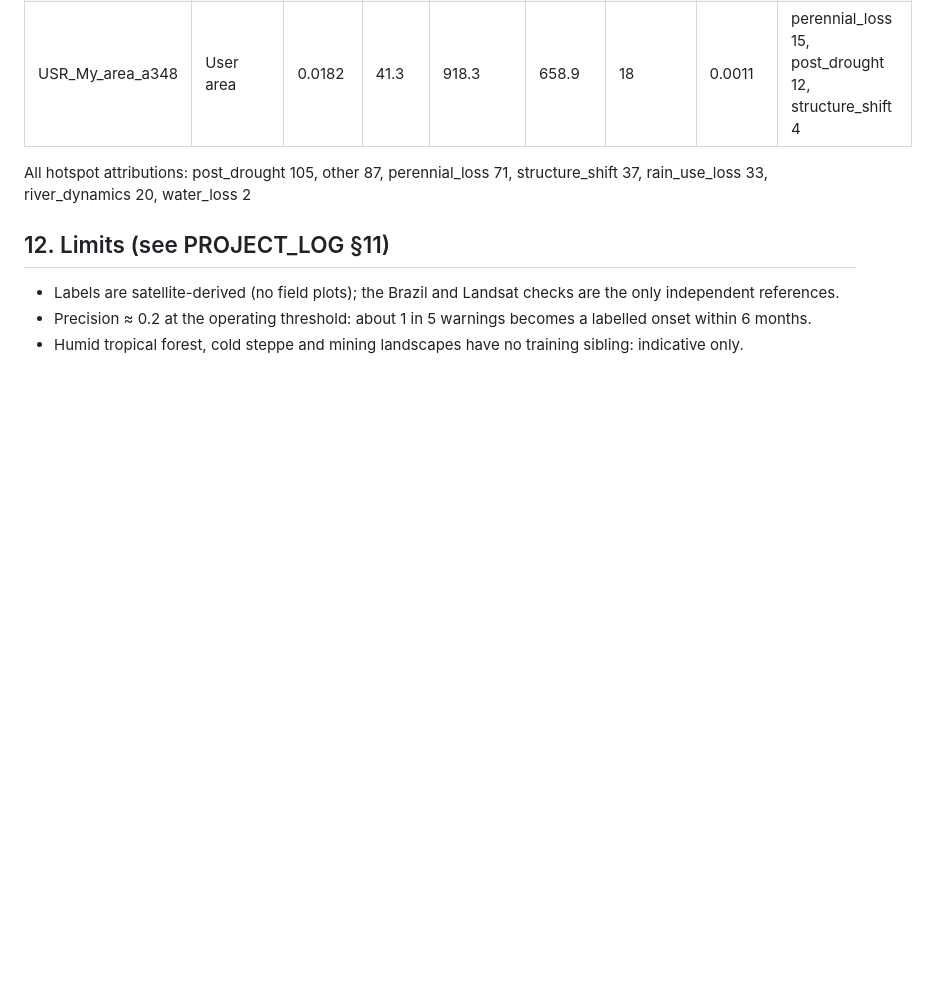
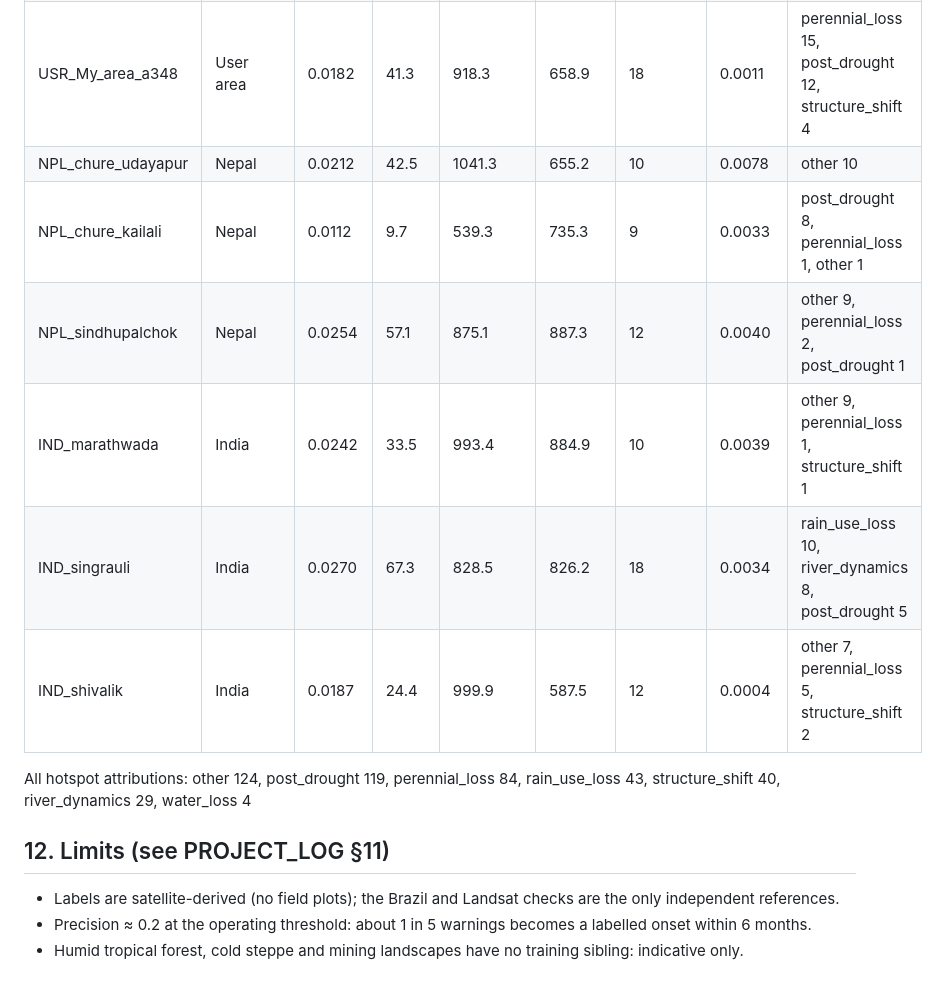
Before and after one commit to sakrit204-byte/land_degradation_detection_using_ml, a Markdown page: docs/ACCURACY_REPORT.md, the part around the change. Drawn GitHub-style; blank space fills up the shorter version.

Commit message:
Risk maps for the six independent test sites; report section 11 updated

```diff
--- a/docs/ACCURACY_REPORT.md
+++ b/docs/ACCURACY_REPORT.md
@@ -323,8 +323,14 @@ Latest month 2026-09. High = risk above the calibrated threshold; abstain = conf
 | USR_My_area_8b6b | User area | 0.0292 | 60.2 | 1113.8 | 626.4 | 15 | 0.0016 | post_drought 10, perennial_loss 5, river_dynamics 3 |
 | USR_hilly_test_861e | User area | 0.0424 | 122.2 | 966.5 | 807.3 | 12 | 0.0006 | post_drought 10, perennial_loss 2, structure_shift 1 |
 | USR_My_area_a348 | User area | 0.0182 | 41.3 | 918.3 | 658.9 | 18 | 0.0011 | perennial_loss 15, post_drought 12, structure_shift 4 |
+| NPL_chure_udayapur | Nepal | 0.0212 | 42.5 | 1041.3 | 655.2 | 10 | 0.0078 | other 10 |
+| NPL_chure_kailali | Nepal | 0.0112 | 9.7 | 539.3 | 735.3 | 9 | 0.0033 | post_drought 8, perennial_loss 1, other 1 |
+| NPL_sindhupalchok | Nepal | 0.0254 | 57.1 | 875.1 | 887.3 | 12 | 0.0040 | other 9, perennial_loss 2, post_drought 1 |
+| IND_marathwada | India | 0.0242 | 33.5 | 993.4 | 884.9 | 10 | 0.0039 | other 9, perennial_loss 1, structure_shift 1 |
+| IND_singrauli | India | 0.0270 | 67.3 | 828.5 | 826.2 | 18 | 0.0034 | rain_use_loss 10, river_dynamics 8, post_drought 5 |
+| IND_shivalik | India | 0.0187 | 24.4 | 999.9 | 587.5 | 12 | 0.0004 | other 7, perennial_loss 5, structure_shift 2 |
 
-All hotspot attributions: post_drought 105, other 87, perennial_loss 71, structure_shift 37, rain_use_loss 33, river_dynamics 20, water_loss 2
+All hotspot attributions: other 124, post_drought 119, perennial_loss 84, rain_use_loss 43, structure_shift 40, river_dynamics 29, water_loss 4
 
 ## 12. Limits (see PROJECT_LOG §11)
 
```
